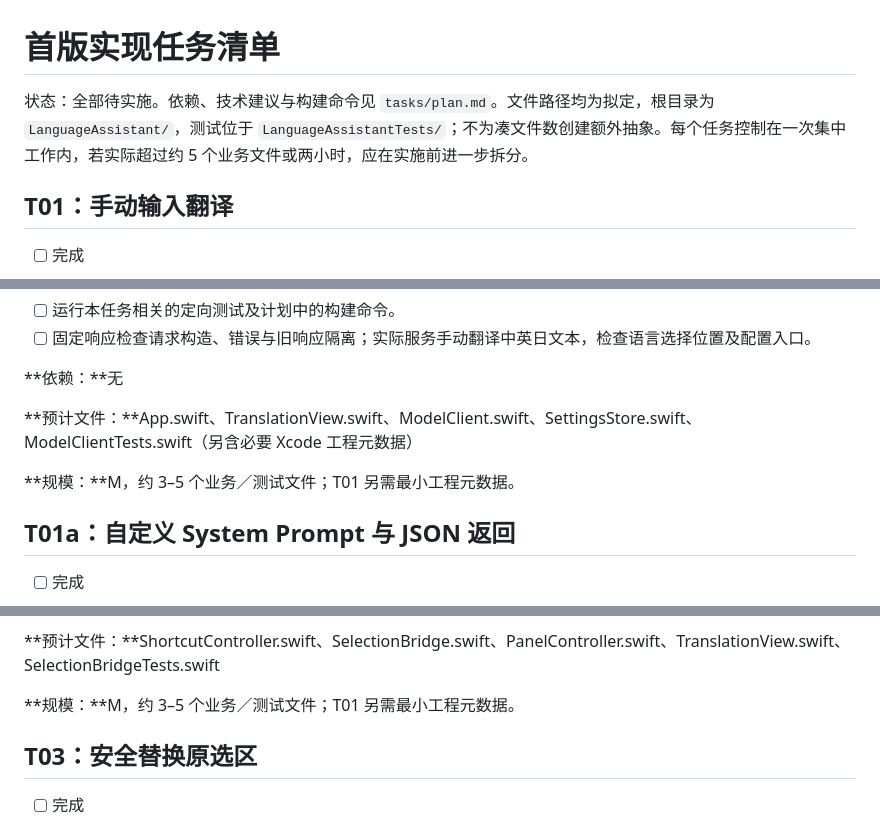
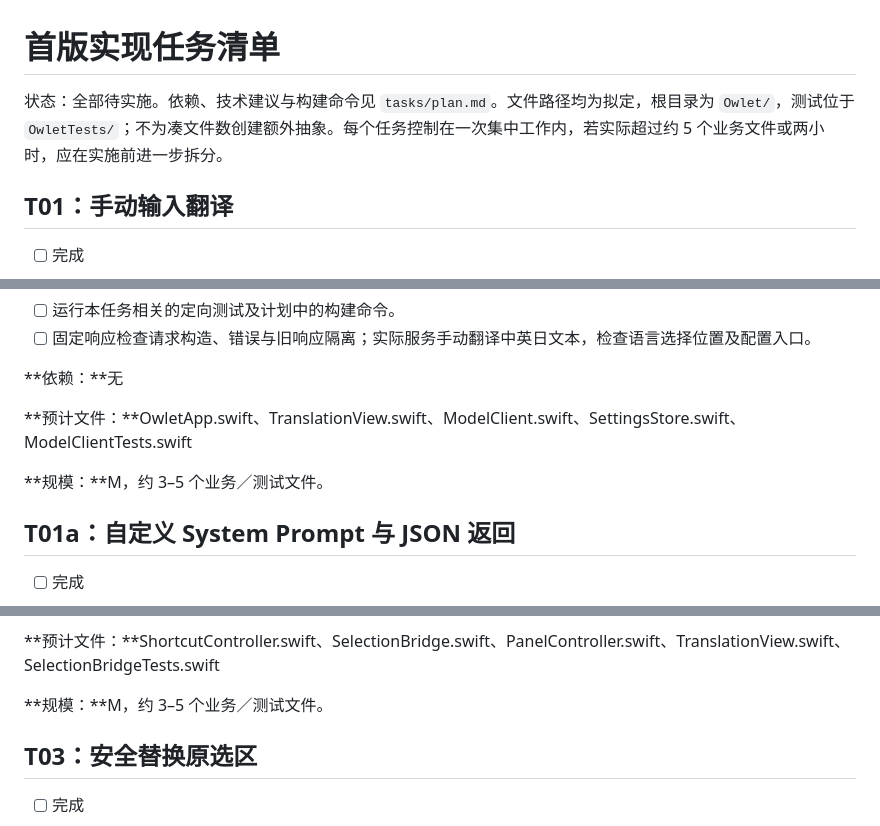
Before and after one commit to fahchen/owlet, a Markdown page: tasks/todo.md, 3 parts joined by grey strips. Rendered like a GitHub page.

```diff
--- a/tasks/todo.md
+++ b/tasks/todo.md
@@ -1,6 +1,6 @@
 # 首版实现任务清单
 
-状态：全部待实施。依赖、技术建议与构建命令见 `tasks/plan.md`。文件路径均为拟定，根目录为 `LanguageAssistant/`，测试位于 `LanguageAssistantTests/`；不为凑文件数创建额外抽象。每个任务控制在一次集中工作内，若实际超过约 5 个业务文件或两小时，应在实施前进一步拆分。
+状态：全部待实施。依赖、技术建议与构建命令见 `tasks/plan.md`。文件路径均为拟定，根目录为 `Owlet/`，测试位于 `OwletTests/`；不为凑文件数创建额外抽象。每个任务控制在一次集中工作内，若实际超过约 5 个业务文件或两小时，应在实施前进一步拆分。
 
 ## T01：手动输入翻译
 
@@ -19,9 +19,9 @@
 
 **依赖：**无
 
-**预计文件：**App.swift、TranslationView.swift、ModelClient.swift、SettingsStore.swift、ModelClientTests.swift（另含必要 Xcode 工程元数据）
+**预计文件：**OwletApp.swift、TranslationView.swift、ModelClient.swift、SettingsStore.swift、ModelClientTests.swift
 
-**规模：**M，约 3–5 个业务／测试文件；T01 另需最小工程元数据。
+**规模：**M，约 3–5 个业务／测试文件。
 
 ## T01a：自定义 System Prompt 与 JSON 返回
 
@@ -64,7 +64,7 @@
 
 **预计文件：**ShortcutController.swift、SelectionBridge.swift、PanelController.swift、TranslationView.swift、SelectionBridgeTests.swift
 
-**规模：**M，约 3–5 个业务／测试文件；T01 另需最小工程元数据。
+**规模：**M，约 3–5 个业务／测试文件。
 
 ## T03：安全替换原选区
 
```
Also changed, not shown: other parts of tasks/todo.md (+9 -9 lines), tasks/plan.md (+21 -19 lines).
